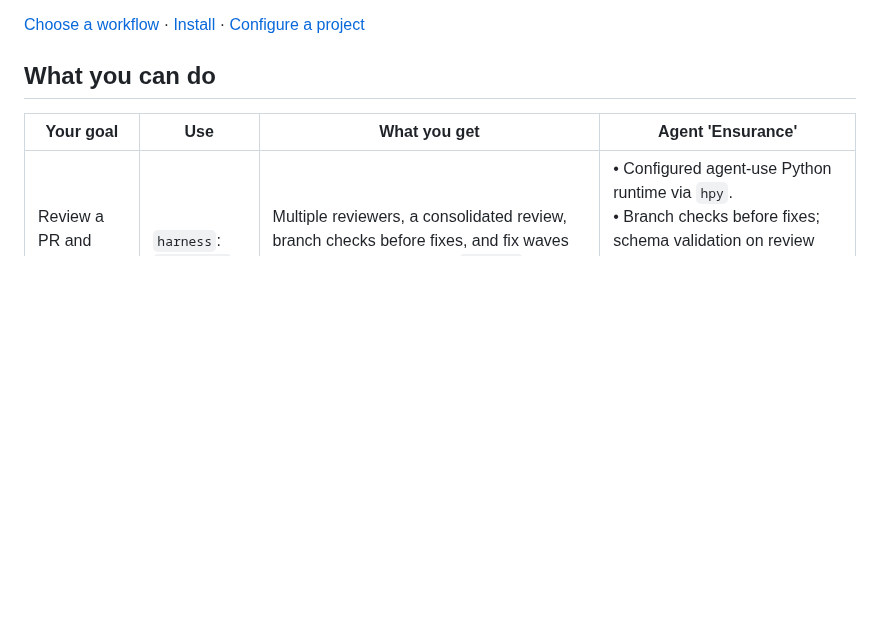
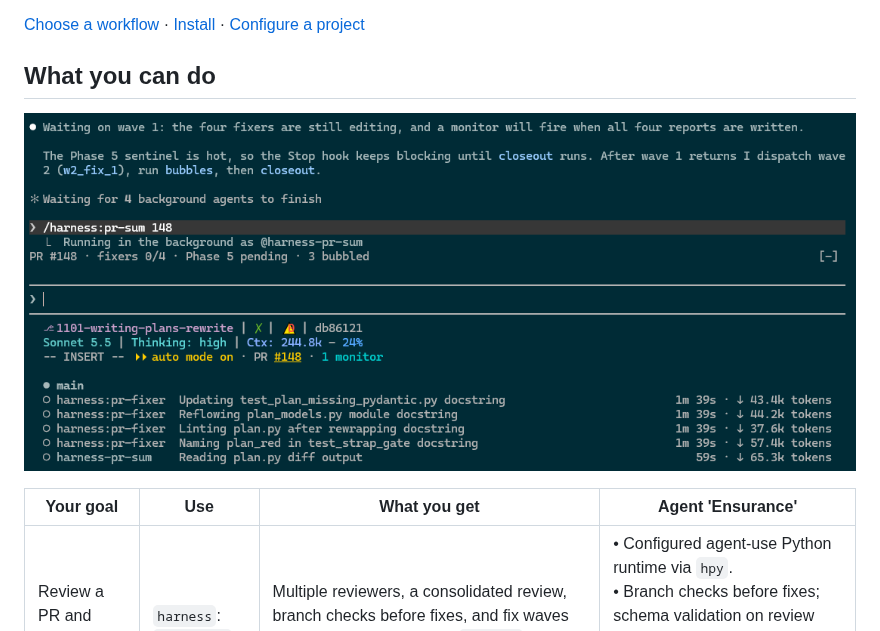
Before and after one commit to t968rs/operator-straps, a Markdown page: README.md, the part around the change. Rendered like a GitHub page; pictures changed too: img/pr-review-banner.png (added); blank space fills up the shorter version.

Commit message:
Docs(plan): add the plan-models design spec, README banner and review artifacts
The design spec for the model-first ActionPlan, the banner the README now shows, and the PR review records for the branch.
  - docs/superpowers/specs/2026-10-29-plan-models-design.md: new; design of the plan models, generated schema and authoring API
  - README.md: embed img/pr-review-banner.png above the capability table
  - img/pr-review-banner.png: new; README banner image
  - docs/PR_REVIEWS/0148_1101_writing_plans_rewrite.json: new; review of this branch
  - docs/_harness/pr_review_agent_usage.jsonl, pr_review_invocation_test_matrix.jsonl: append the review run records

Branch: `1101-writing-plans-rewrite`

```diff
--- a/README.md
+++ b/README.md
@@ -11,6 +11,8 @@ to track review progress, keep Git state visible, preserve context through compa
 [Choose a workflow](#what-you-can-do) · [Install](#install) · [Configure a project](#configure-a-project)
 
 ## What you can do
+
+![pr-review-banner.png](img/pr-review-banner.png)
 
 | Your goal | Use | What you get | Agent 'Ensurance' |
 |---|---|---|---|
```
Also changed, not shown: 4 other files.
